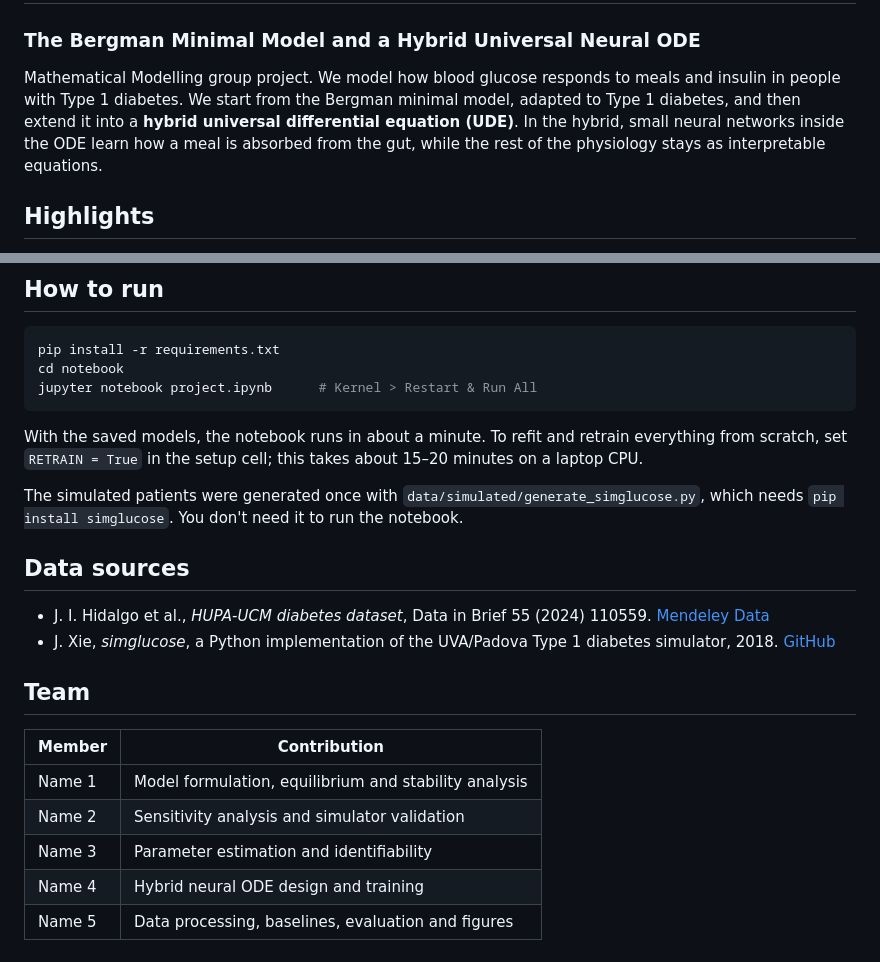
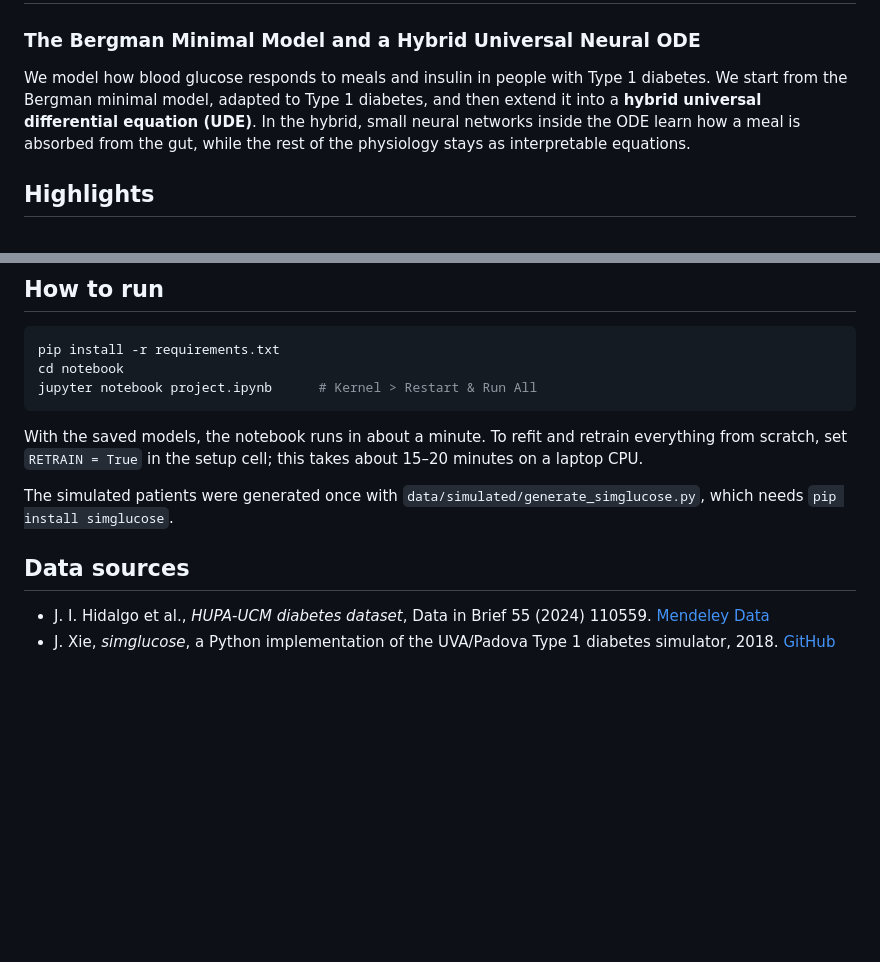
Before and after one commit to itsaeeb/Bergman_Neural_ODE, a Markdown page: README.md, 2 parts joined by grey strips. Drawn GitHub-style; blank space fills up the shorter version.

```diff
--- a/README.md
+++ b/README.md
@@ -1,7 +1,7 @@
 # Glucose–Insulin Dynamics in Type 1 Diabetes
 ### The Bergman Minimal Model and a Hybrid Universal Neural ODE
 
-Mathematical Modelling group project. We model how blood glucose responds to meals and insulin in people with Type 1 diabetes. We start from the Bergman minimal model, adapted to Type 1 diabetes, and then extend it into a **hybrid universal differential equation (UDE)**. In the hybrid, small neural networks inside the ODE learn how a meal is absorbed from the gut, while the rest of the physiology stays as interpretable equations.
+We model how blood glucose responds to meals and insulin in people with Type 1 diabetes. We start from the Bergman minimal model, adapted to Type 1 diabetes, and then extend it into a **hybrid universal differential equation (UDE)**. In the hybrid, small neural networks inside the ODE learn how a meal is absorbed from the gut, while the rest of the physiology stays as interpretable equations.
 
 ## Highlights
 
@@ -53,19 +53,9 @@ jupyter notebook project.ipynb      # Kernel > Restart & Run All
 
 With the saved models, the notebook runs in about a minute. To refit and retrain everything from scratch, set `RETRAIN = True` in the setup cell; this takes about 15–20 minutes on a laptop CPU.
 
-The simulated patients were generated once with `data/simulated/generate_simglucose.py`, which needs `pip install simglucose`. You don't need it to run the notebook.
+The simulated patients were generated once with `data/simulated/generate_simglucose.py`, which needs `pip install simglucose`.
 
 ## Data sources
 
 - J. I. Hidalgo et al., *HUPA-UCM diabetes dataset*, Data in Brief 55 (2024) 110559. [Mendeley Data](https://data.mendeley.com/datasets/3hbcscwz44/1)
 - J. Xie, *simglucose*, a Python implementation of the UVA/Padova Type 1 diabetes simulator, 2018. [GitHub](https://github.com/jxx123/simglucose)
-
-## Team
-
-| Member | Contribution |
-|---|---|
-| Name 1 | Model formulation, equilibrium and stability analysis |
-| Name 2 | Sensitivity analysis and simulator validation |
-| Name 3 | Parameter estimation and identifiability |
-| Name 4 | Hybrid neural ODE design and training |
-| Name 5 | Data processing, baselines, evaluation and figures |
```
